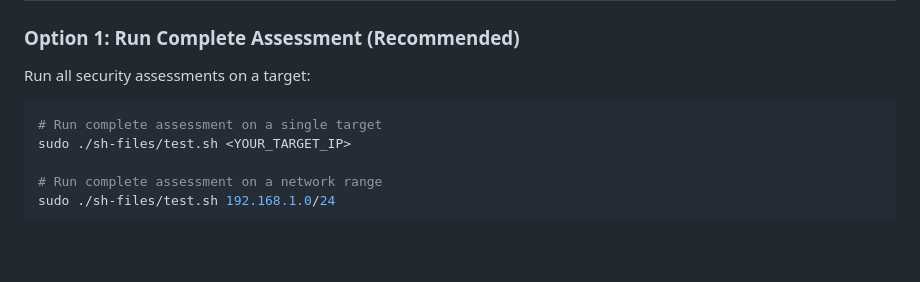
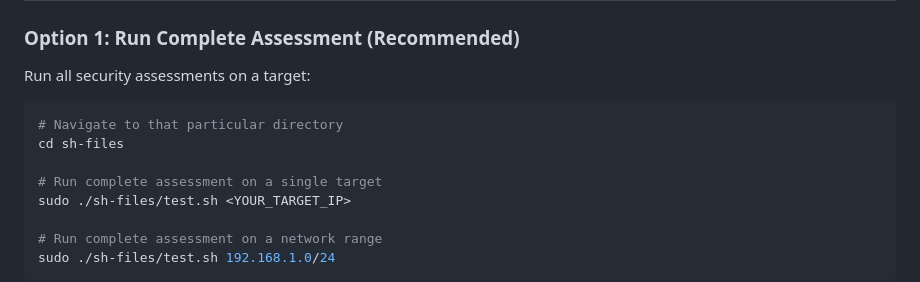
Before and after one commit to naveen-sekhar/kali-linux-capstone, a Markdown page: README.md, the part around the change. Rendered like a GitHub page; blank space fills up the shorter version.

````diff
--- a/README.md
+++ b/README.md
@@ -76,6 +76,9 @@ sudo apt install -y nmap netcat arp-scan metasploit-framework
 
 Run all security assessments on a target:
 ```bash
+# Navigate to that particular directory
+cd sh-files
+
 # Run complete assessment on a single target
 sudo ./sh-files/test.sh <YOUR_TARGET_IP>
 
````
